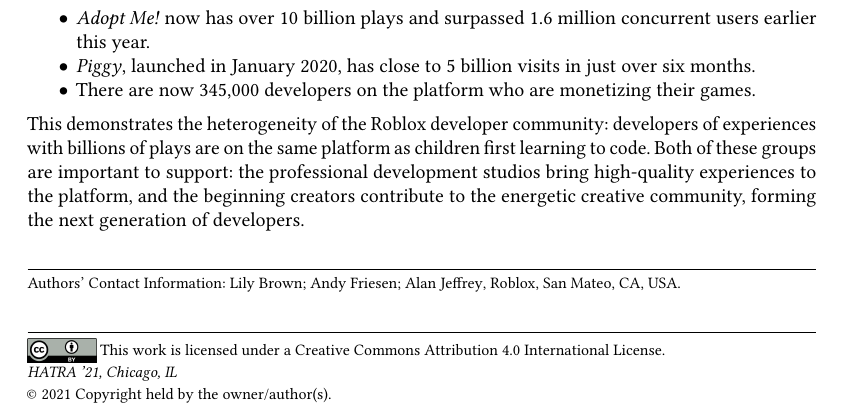
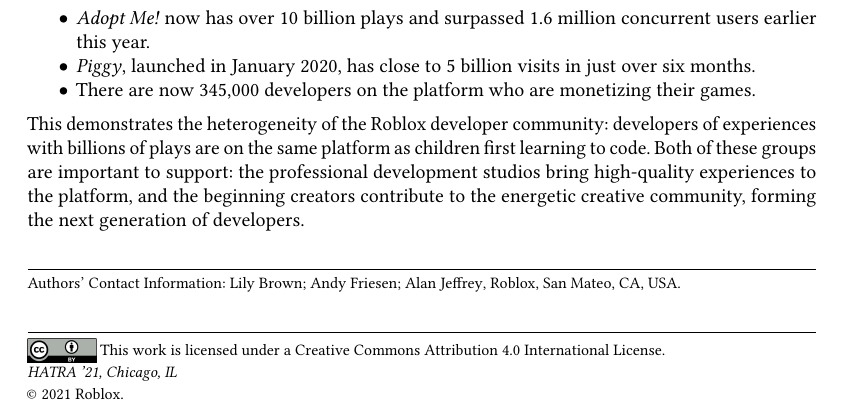
Before and after one commit to luau-lang/research, a LaTeX paper (hatra21/hatra21.tex): part of page 1 of 7, cut so that both start at the same text. Compiled offline with pdfLaTeX.

Commit message:
Added copyright ownership statement to the HATRA paper (#75)

```diff
--- a/hatra21/hatra21.tex
+++ b/hatra21/hatra21.tex
@@ -8,6 +8,7 @@
 \acmDOI{}
 \acmISBN{}
 \expandafter\def\csname @copyrightpermission\endcsname{\raisebox{-1ex}{\includegraphics[height=3.5ex]{cc-by}} This work is licensed under a Creative Commons Attribution 4.0 International License.}
+\expandafter\def\csname @copyrightowner\endcsname{Roblox.}
 
 \newcommand{\squnder}[1]{\color{red}\underline{{\color{black}#1}}\color{black}}
 \newcommand{\infer}[2]{\frac{\textstyle#1}{\textstyle#2}}
```
Also changed, not shown: hatra21/hatra21.pdf.
